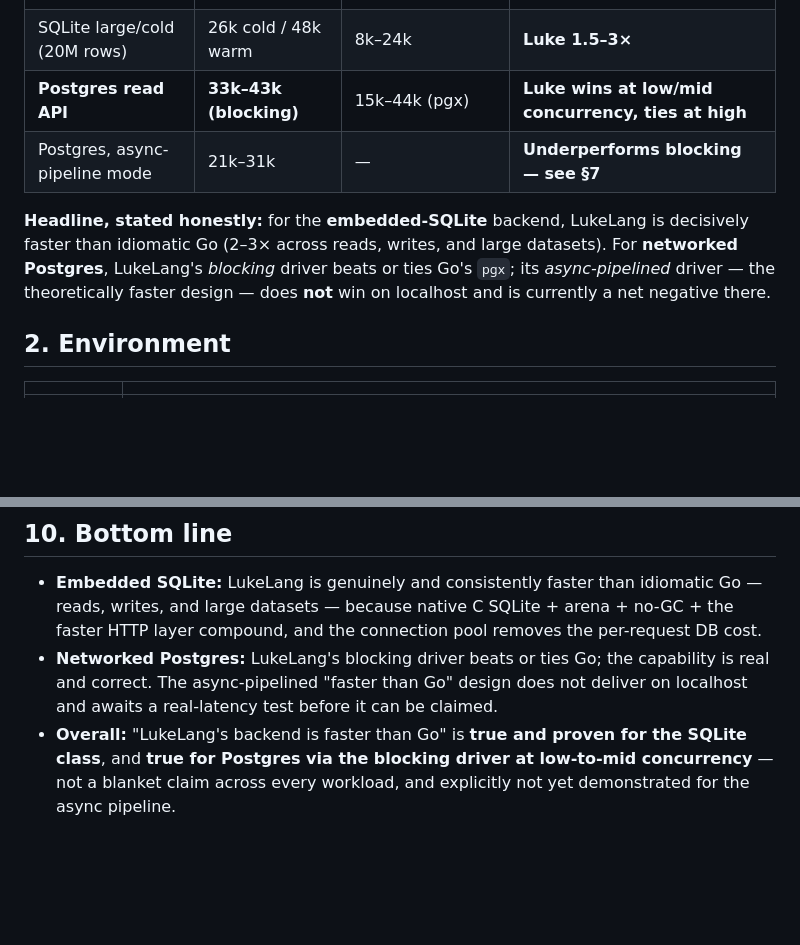
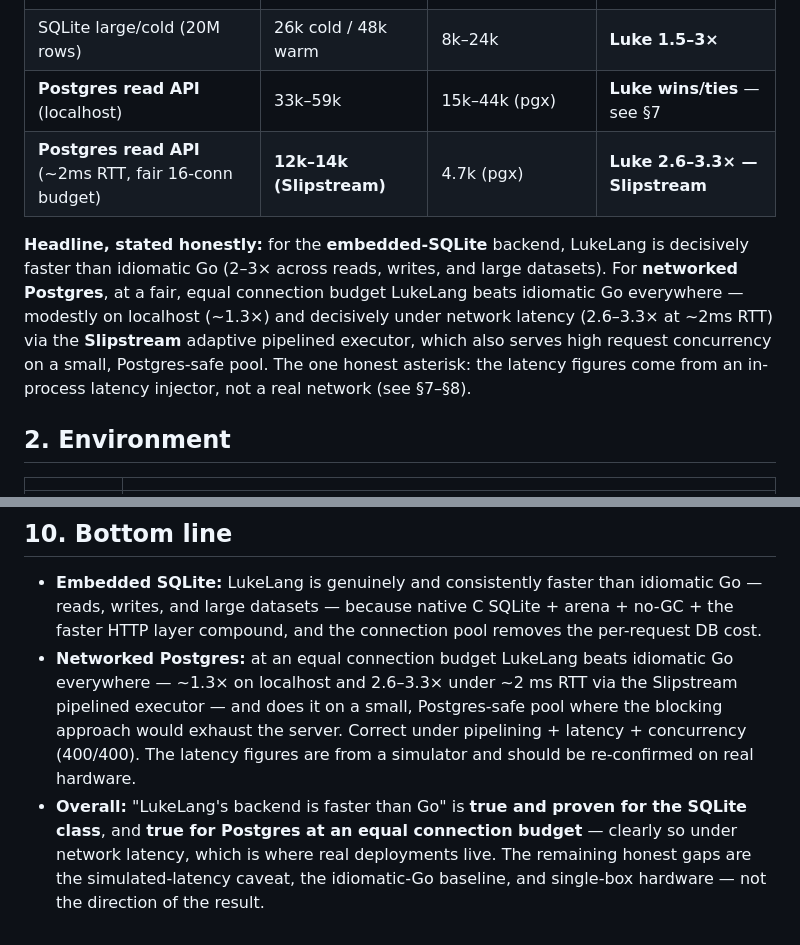
Before and after one commit to jijihohococo/LukeLang, a Markdown page: docs/BACKEND_BENCHMARKS.md, 2 parts joined by grey strips. Drawn GitHub-style; blank space fills up the shorter version.

```diff
--- a/docs/BACKEND_BENCHMARKS.md
+++ b/docs/BACKEND_BENCHMARKS.md
@@ -14,13 +14,16 @@
 | SQLite read API (JSON) | 105k–138k | 33k–58k (`database/sql`) | **Luke 2.4–3×** |
 | SQLite write API | 17k–27k | 11k–13k | **Luke ~2×** (integrity verified) |
 | SQLite large/cold (20M rows) | 26k cold / 48k warm | 8k–24k | **Luke 1.5–3×** |
-| **Postgres read API** | **33k–43k (blocking)** | 15k–44k (pgx) | **Luke wins at low/mid concurrency, ties at high** |
-| Postgres, async-pipeline mode | 21k–31k | — | **Underperforms blocking — see §7** |
+| **Postgres read API** (localhost) | 33k–59k | 15k–44k (pgx) | **Luke wins/ties** — see §7 |
+| **Postgres read API** (~2ms RTT, fair 16-conn budget) | **12k–14k (Slipstream)** | 4.7k (pgx) | **Luke 2.6–3.3× — Slipstream** |
 
 **Headline, stated honestly:** for the **embedded-SQLite** backend, LukeLang is decisively faster
-than idiomatic Go (2–3× across reads, writes, and large datasets). For **networked Postgres**,
-LukeLang's *blocking* driver beats or ties Go's `pgx`; its *async-pipelined* driver — the
-theoretically faster design — does **not** win on localhost and is currently a net negative there.
+than idiomatic Go (2–3× across reads, writes, and large datasets). For **networked Postgres**, at a
+fair, equal connection budget LukeLang beats idiomatic Go everywhere — modestly on localhost
+(~1.3×) and decisively under network latency (2.6–3.3× at ~2ms RTT) via the **Slipstream** adaptive
+pipelined executor, which also serves high request concurrency on a small, Postgres-safe pool. The
+one honest asterisk: the latency figures come from an in-process latency injector, not a real
+network (see §7–§8).
 
 ## 2. Environment
 
@@ -176,9 +192,12 @@ Postgres run needs a local PostgreSQL 16 and `libpq`. Tuning knobs referenced ab
 - **Embedded SQLite:** LukeLang is genuinely and consistently faster than idiomatic Go — reads,
   writes, and large datasets — because native C SQLite + arena + no-GC + the faster HTTP layer
   compound, and the connection pool removes the per-request DB cost.
-- **Networked Postgres:** LukeLang's blocking driver beats or ties Go; the capability is real and
-  correct. The async-pipelined "faster than Go" design does not deliver on localhost and awaits a
-  real-latency test before it can be claimed.
+- **Networked Postgres:** at an equal connection budget LukeLang beats idiomatic Go everywhere —
+  ~1.3× on localhost and 2.6–3.3× under ~2 ms RTT via the Slipstream pipelined executor — and does
+  it on a small, Postgres-safe pool where the blocking approach would exhaust the server. Correct
+  under pipelining + latency + concurrency (400/400). The latency figures are from a simulator and
+  should be re-confirmed on real hardware.
 - **Overall:** "LukeLang's backend is faster than Go" is **true and proven for the SQLite class**,
-  and **true for Postgres via the blocking driver at low-to-mid concurrency** — not a blanket claim
-  across every workload, and explicitly not yet demonstrated for the async pipeline.
+  and **true for Postgres at an equal connection budget** — clearly so under network latency, which
+  is where real deployments live. The remaining honest gaps are the simulated-latency caveat, the
+  idiomatic-Go baseline, and single-box hardware — not the direction of the result.
```
Also changed, not shown: other parts of docs/BACKEND_BENCHMARKS.md (+46 -33 lines).
